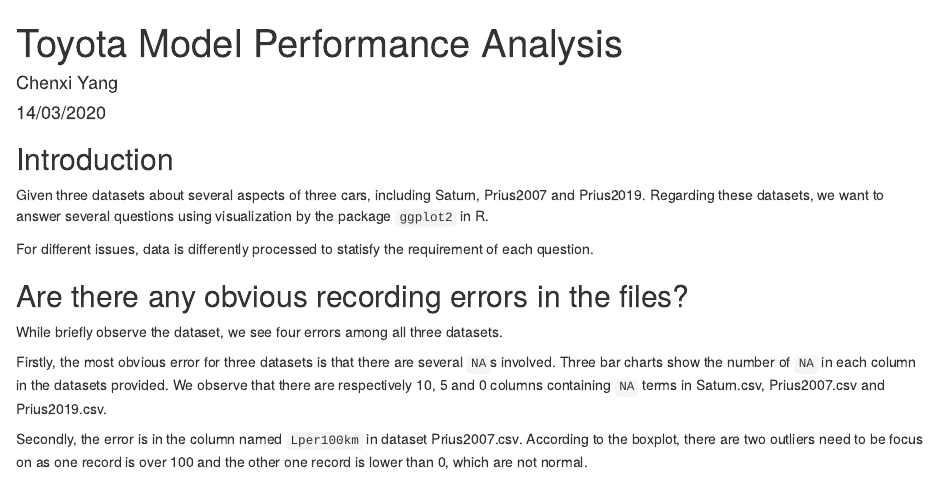
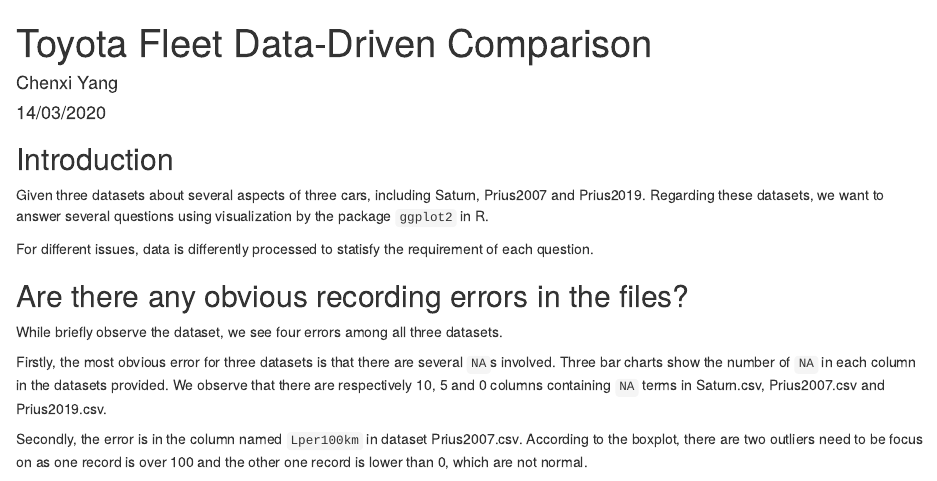
Before and after one commit to chenxxiyang/data-portfolio, an R Markdown document (Toyota Fleet Data-Driven Comparison.Rmd): the page in a window 1100 px wide, from its top. Rendered offline with R 4.5, knitr and Pandoc, with nearby package versions; the code chunks are not run, so their results and figures are left out.

Commit message:
Update Toyota Fleet Data-Driven Comparison.Rmd

```diff
--- a/Toyota Fleet Data-Driven Comparison.Rmd
+++ b/Toyota Fleet Data-Driven Comparison.Rmd
@@ -1,5 +1,5 @@
 ---
-title: "Toyota Model Performance Analysis"
+title: "Toyota Fleet Data-Driven Comparison"
 author: "Chenxi Yang"
 date: "14/03/2020"
 header-includes:
```
